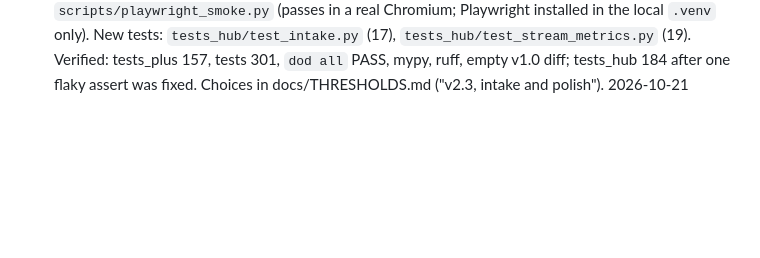
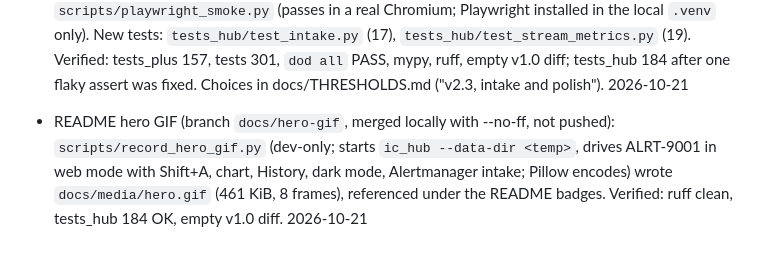
Before and after one commit to sohanroy676/Incident-commander, a Markdown page: memory-bank/progress.md, the part around the change. Drawn GitHub-style; blank space fills up the shorter version.

```diff
--- a/memory-bank/progress.md
+++ b/memory-bank/progress.md
@@ -40,3 +40,6 @@
 - v2.3 branch 3 `v2.3-persistence` (fully verified, merged to main locally with --no-ff, not pushed): `ic_hub/store.py` (opt-in `--data-dir`, run history JSON, hash-chained `audit.jsonl`, similar runs), `data/` in `.gitignore`, History and audit section on the page, `tests_hub/test_persistence.py` (31 tests). Verified: tests_hub 148, tests_plus 157, tests 301, `dod all` PASS, mypy, ruff, empty v1.0 diff. 2026-10-21
 
 - v2.3 released 2026-10-21: all four branches merged to main, pushed, CI green (run 39603360108), tag `v2.3`; merged local branches deleted. CI first failed on a test bug (`Stream.close` did not close the response; fixed in `fix/stream-test-close`). Branch 4 `v2.3-intake-polish` contents: Alertmanager-shaped intake `POST /api/intake/alertmanager` (`validate_alertmanager`, `Hub.add_intake`; labels are display text, severity fixed, service label an exact lookup key), `GET /api/metrics`, approval stream `GET /api/runs/<id>/stream` (SSE read with fetch so the token header applies; 4 streams, 60 s lifetime), theme toggle, shortcuts (Shift+A / Shift+D approve and deny), accessible labels, dev-only `scripts/playwright_smoke.py` (passes in a real Chromium; Playwright installed in the local `.venv` only). New tests: `tests_hub/test_intake.py` (17), `tests_hub/test_stream_metrics.py` (19). Verified: tests_plus 157, tests 301, `dod all` PASS, mypy, ruff, empty v1.0 diff; tests_hub 184 after one flaky assert was fixed. Choices in docs/THRESHOLDS.md ("v2.3, intake and polish"). 2026-10-21
+
+
+- README hero GIF (branch `docs/hero-gif`, merged locally with --no-ff, not pushed): `scripts/record_hero_gif.py` (dev-only; starts `ic_hub --data-dir <temp>`, drives ALRT-9001 in web mode with Shift+A, chart, History, dark mode, Alertmanager intake; Pillow encodes) wrote `docs/media/hero.gif` (461 KiB, 8 frames), referenced under the README badges. Verified: ruff clean, tests_hub 184 OK, empty v1.0 diff. 2026-10-21
```
Also changed, not shown: README.md (+3 -1 lines), memory-bank/activeContext.md (+3 -0 lines), docs/media/hero.gif (added), 1 other file.
